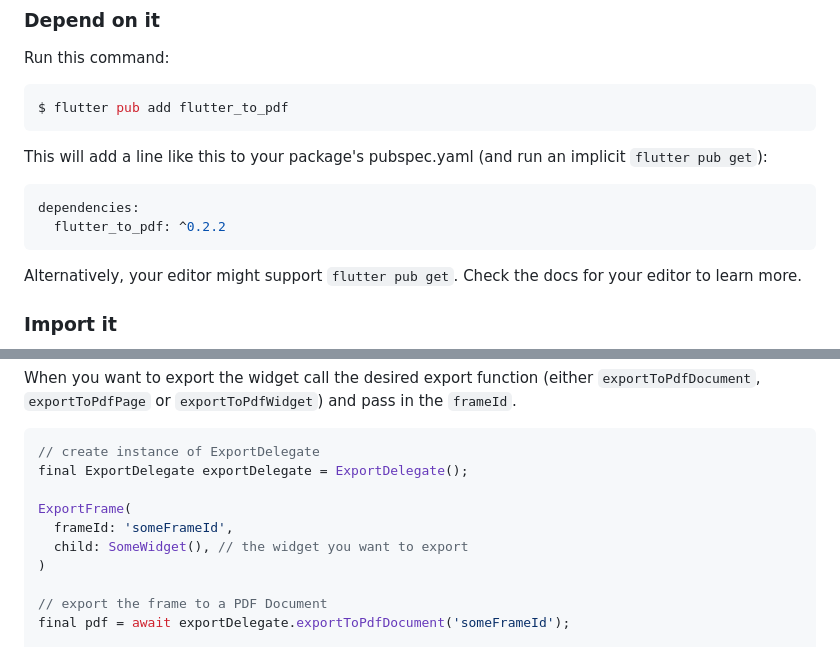
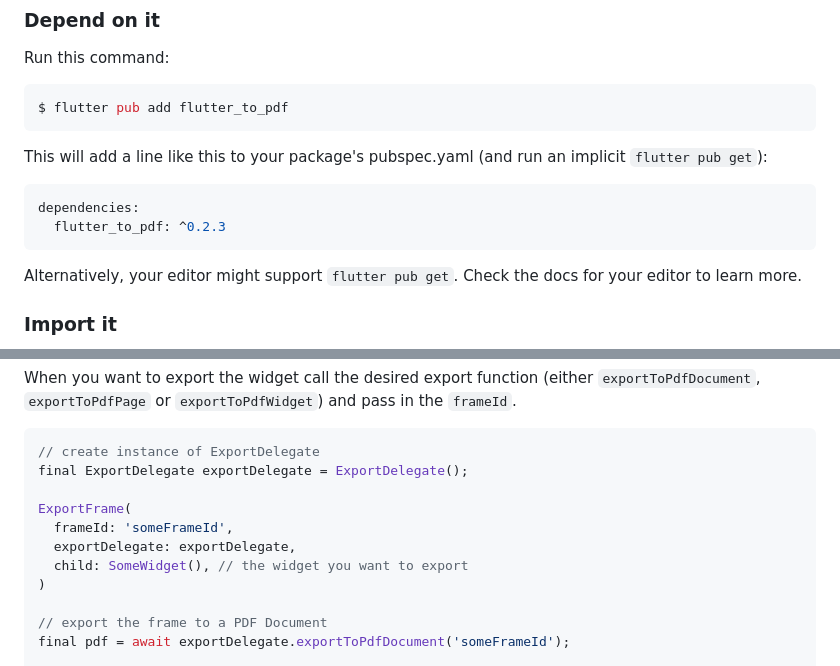
Before and after one commit to joseph-grabinger/flutter_to_pdf, a Markdown page: README.md, 2 parts joined by grey strips. GitHub-like rendering.

````diff
--- a/README.md
+++ b/README.md
@@ -17,7 +17,7 @@ This will add a line like this to your package's pubspec.yaml (and run an implic
 
 ```yaml
 dependencies:
-  flutter_to_pdf: ^0.2.2
+  flutter_to_pdf: ^0.2.3
 ```
 
 Alternatively, your editor might support `flutter pub get`. Check the docs for your editor to learn more.
@@ -52,6 +52,7 @@ final ExportDelegate exportDelegate = ExportDelegate();
 
 ExportFrame(
   frameId: 'someFrameId',
+  exportDelegate: exportDelegate,
   child: SomeWidget(), // the widget you want to export
 )
 
````
